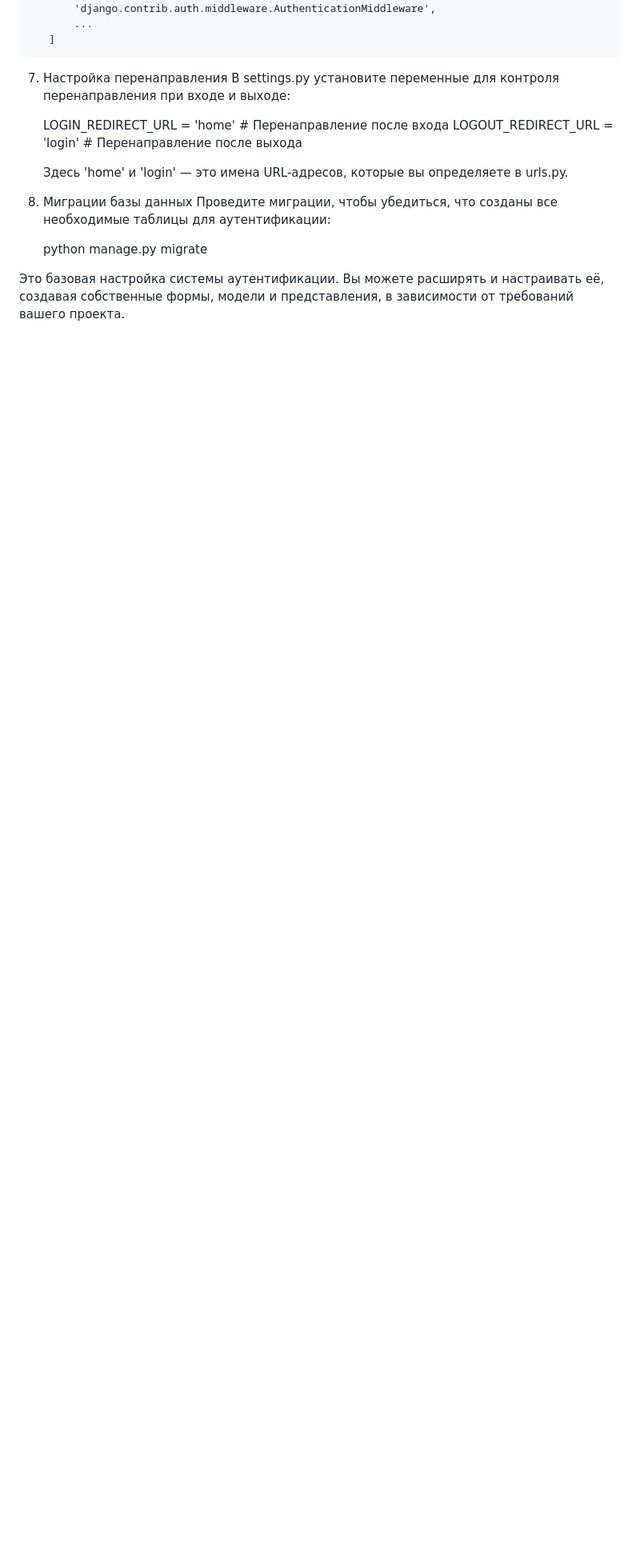
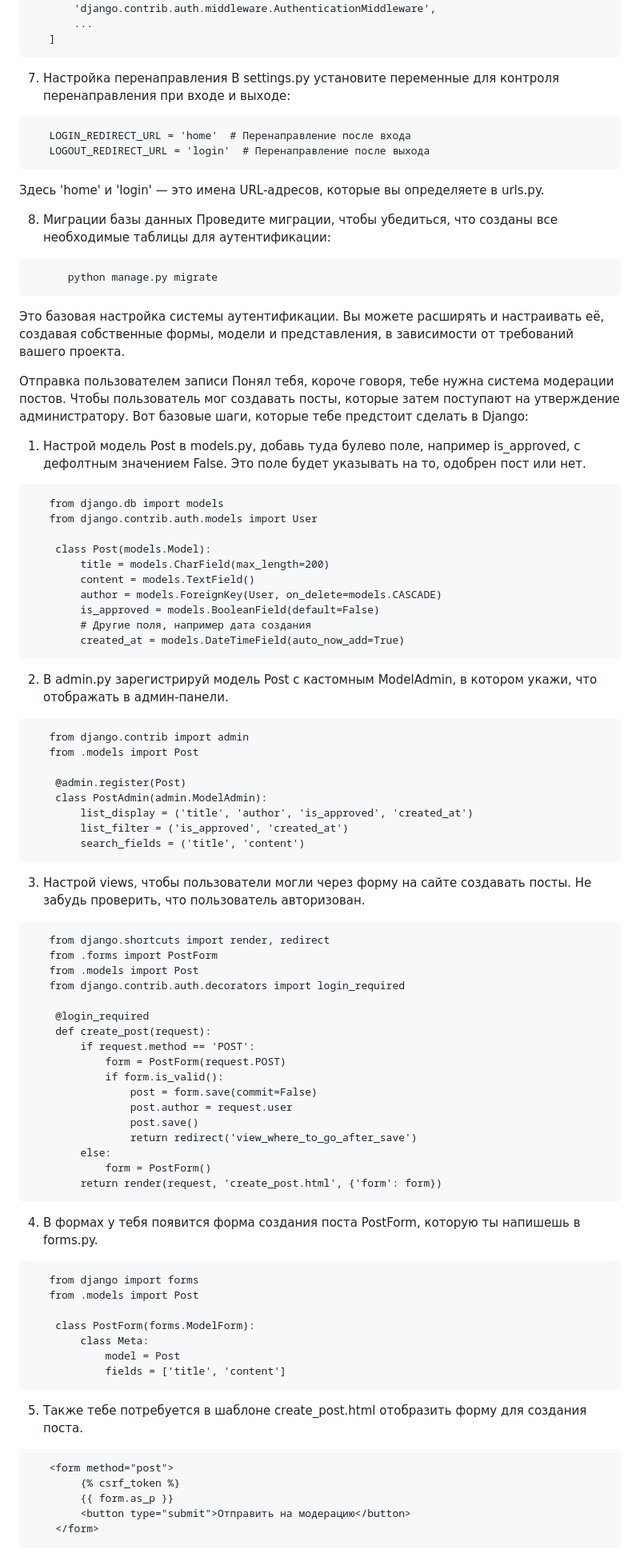
Before and after one commit to Berzer123/College-exam-django, a Markdown page: README.md, the part around the change printed below. Shown: that part at 80% size. Drawn GitHub-style; blank space fills up the shorter version.

```diff
--- a/README.md
+++ b/README.md
@@ -193,17 +193,93 @@ python manage.py migrate
 
 7. Настройка перенаправления
    В settings.py установите переменные для контроля перенаправления при входе и выходе:
-
-      LOGIN_REDIRECT_URL = 'home'  # Перенаправление после входа
+~~~
+   LOGIN_REDIRECT_URL = 'home'  # Перенаправление после входа
    LOGOUT_REDIRECT_URL = 'login'  # Перенаправление после выхода
-
+~~~
 
    Здесь 'home' и 'login' — это имена URL-адресов, которые вы определяете в urls.py.
 
 8. Миграции базы данных
    Проведите миграции, чтобы убедиться, что созданы все необходимые таблицы для аутентификации:
-
+~~~
       python manage.py migrate
+~~~
 
 
 Это базовая настройка системы аутентификации. Вы можете расширять и настраивать её, создавая собственные формы, модели и представления, в зависимости от требований вашего проекта.
+
+
+Отправка пользователем записи
+Понял тебя, короче говоря, тебе нужна система модерации постов. Чтобы пользователь мог создавать посты, которые затем поступают на утверждение администратору. Вот базовые шаги, которые тебе предстоит сделать в Django:
+
+1. Настрой модель Post в models.py, добавь туда булево поле, например is_approved, с дефолтным значением False. Это поле будет указывать на то, одобрен пост или нет.
+~~~
+   from django.db import models
+   from django.contrib.auth.models import User
+
+    class Post(models.Model):
+        title = models.CharField(max_length=200)
+        content = models.TextField()
+        author = models.ForeignKey(User, on_delete=models.CASCADE)
+        is_approved = models.BooleanField(default=False)
+        # Другие поля, например дата создания
+        created_at = models.DateTimeField(auto_now_add=True)
+~~~
+
+
+2. В admin.py зарегистрируй модель Post с кастомным ModelAdmin, в котором укажи, что отображать в админ-панели.
+~~~
+   from django.contrib import admin
+   from .models import Post
+
+    @admin.register(Post)
+    class PostAdmin(admin.ModelAdmin):
+        list_display = ('title', 'author', 'is_approved', 'created_at')
+        list_filter = ('is_approved', 'created_at')
+        search_fields = ('title', 'content')
+~~~
+
+3. Настрой views, чтобы пользователи могли через форму на сайте создавать посты. Не забудь проверить, что пользователь авторизован.
+~~~
+   from django.shortcuts import render, redirect
+   from .forms import PostForm
+   from .models import Post
+   from django.contrib.auth.decorators import login_required
+
+    @login_required
+    def create_post(request):
+        if request.method == 'POST':
+            form = PostForm(request.POST)
+            if form.is_valid():
+                post = form.save(commit=False)
+                post.author = request.user
+                post.save()
+                return redirect('view_where_to_go_after_save')
+        else:
+            form = PostForm()
+        return render(request, 'create_post.html', {'form': form})
+~~~
+
+
+4. В формах у тебя появится форма создания поста PostForm, которую ты напишешь в forms.py.
+~~~
+   from django import forms
+   from .models import Post
+
+    class PostForm(forms.ModelForm):
+        class Meta:
+            model = Post
+            fields = ['title', 'content']
+   ~~~
+
+5. Также тебе потребуется в шаблоне create_post.html отобразить форму для создания поста.
+~~~
+   <form method="post">
+        {% csrf_token %}
+        {{ form.as_p }}
+        <button type="submit">Отправить на модерацию</button>
+    </form>
+~~~
+
+
```
Also changed, not shown: other parts of README.md (+12 -0 lines).
